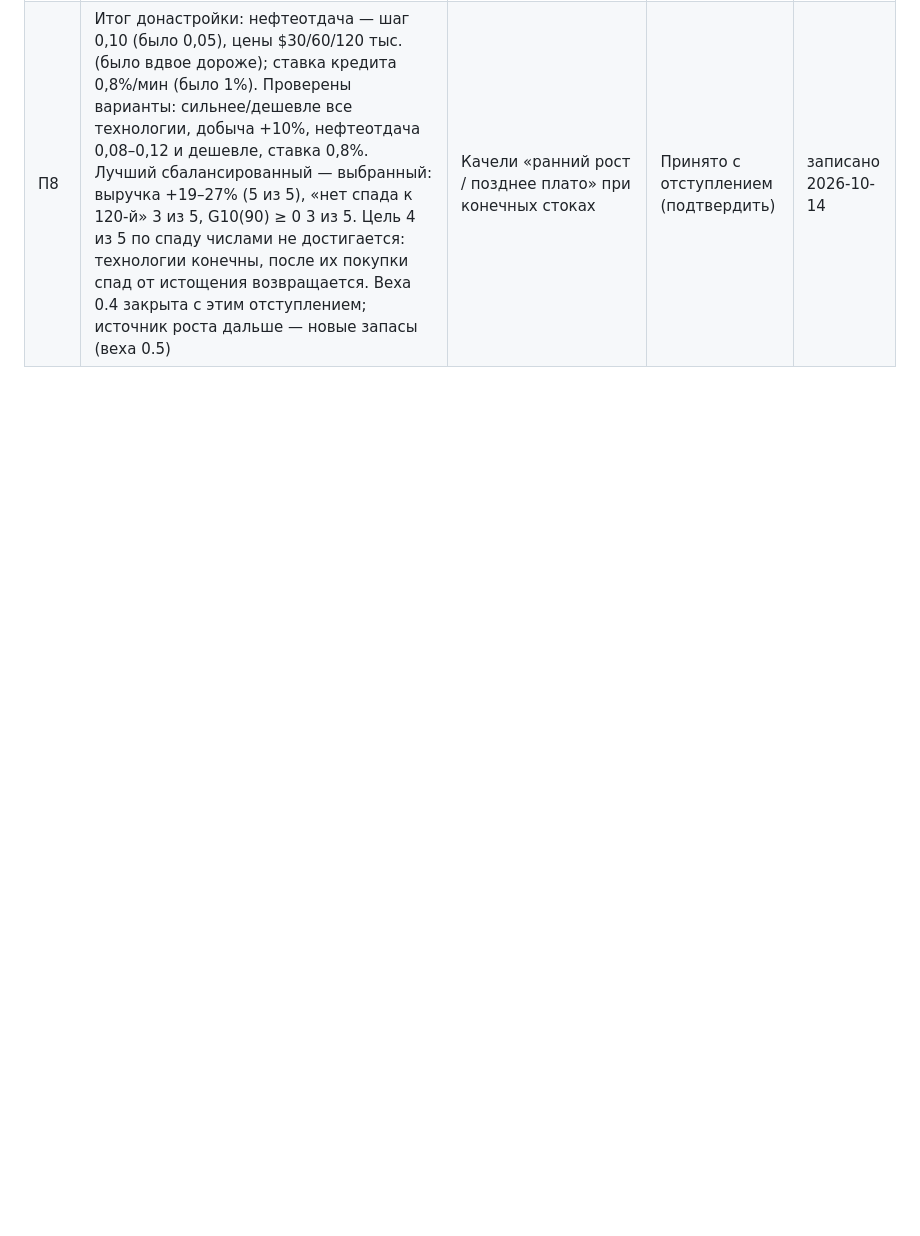
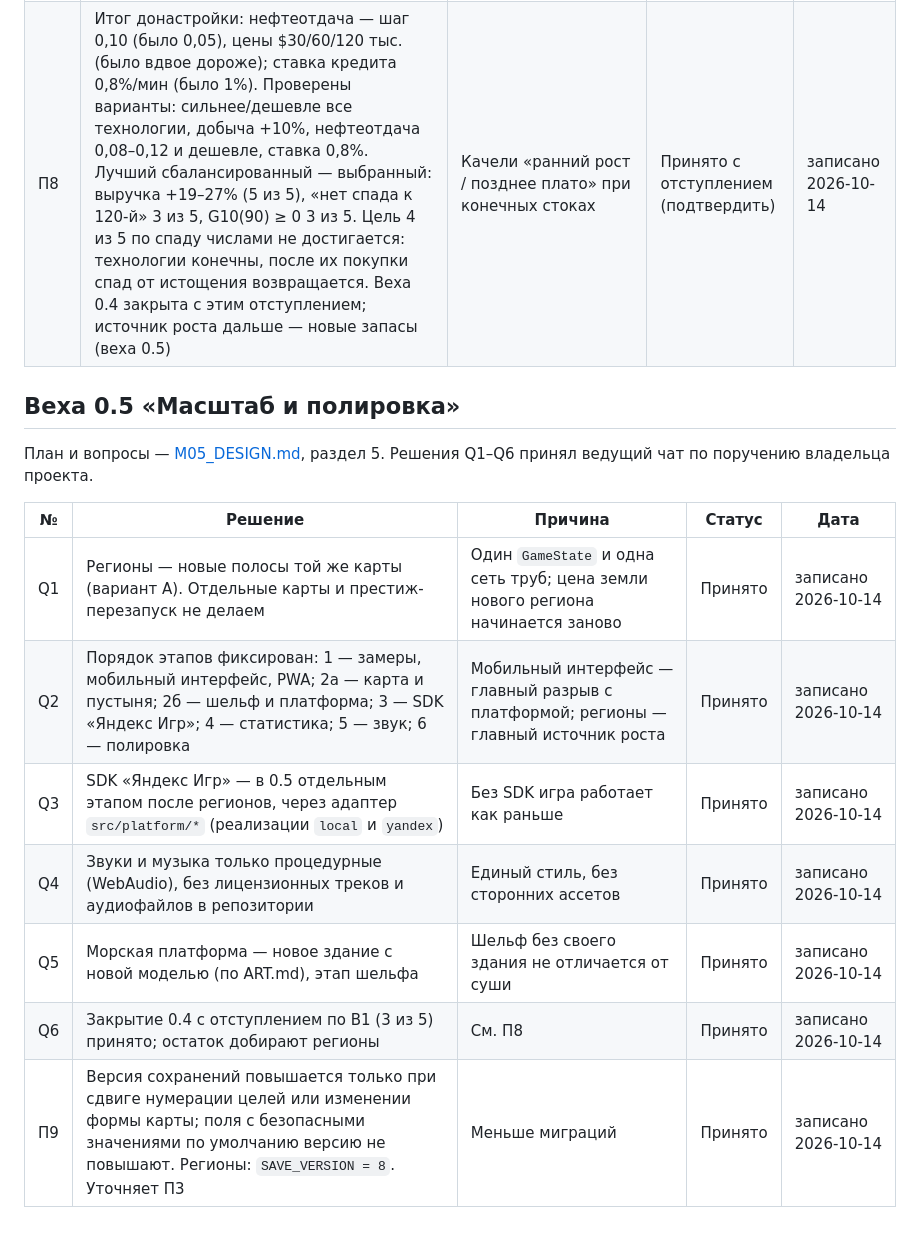
Before and after one commit to SoftwareSolutionsTandem/oil-tyccon_test1, a Markdown page: docs/DECISIONS.md, the part around the change. GitHub-like rendering; blank space fills up the shorter version.

Commit message:
Журнал решений: решения Q1–Q6 и П9 по вехе 0.5
Co-Authored-By: Claude Opus 5.5 <noreply@anthropic.com>
Claude-Session: https://claude.ai/code/session_01NaDKLz3JCCf4jgsi25UKvg

```diff
--- a/docs/DECISIONS.md
+++ b/docs/DECISIONS.md
@@ -31,3 +31,17 @@
 | П6 | Итог этапа M04-2. Одна формула добычи — `rateFromPool` в `economy.ts` (её используют и `pumpRate`, и логистика), метрики не изменились. Интерфейс: содержание с энергосбережением, порог истощения с нефтеотдачей, исследования в окне офлайна. Колебание статусов «ограничено трубой» с периодом 2 шага не исправлено: причина — общая труба у хранилища-тупика, через которую в одном шаге сначала забирают (терминалы, НПЗ), затем наливают (качалки); это нейтральное двухшаговое колебание вокруг равновесия. Исправление меняет модель логистики (совместное распределение трубы, порядок фаз или встречные потоки) — нужно отдельное решение | Причина установлена, но не локальна | Принято | записано 2026-10-14 |
 | П7 | Добить веху 0.4: менеджеры (диспетчер, механик) и кредиты в одной версии сохранений v7; рыночные события остаются за контрактами. Колебание логистики — общее деление трубы между забором и закачкой (модель логистики меняется). Критерии В1 — донастроить «Временно»-числа | Решение владельца в чате M04-3 | Принято | записано 2026-10-14 |
 | П8 | Итог донастройки: нефтеотдача — шаг 0,10 (было 0,05), цены $30/60/120 тыс. (было вдвое дороже); ставка кредита 0,8%/мин (было 1%). Проверены варианты: сильнее/дешевле все технологии, добыча +10%, нефтеотдача 0,08–0,12 и дешевле, ставка 0,8%. Лучший сбалансированный — выбранный: выручка +19–27% (5 из 5), «нет спада к 120-й» 3 из 5, G10(90) ≥ 0 3 из 5. Цель 4 из 5 по спаду числами не достигается: технологии конечны, после их покупки спад от истощения возвращается. Веха 0.4 закрыта с этим отступлением; источник роста дальше — новые запасы (веха 0.5) | Качели «ранний рост / позднее плато» при конечных стоках | Принято с отступлением (подтвердить) | записано 2026-10-14 |
+
+## Веха 0.5 «Масштаб и полировка»
+
+План и вопросы — [M05_DESIGN.md](M05_DESIGN.md), раздел 5. Решения Q1–Q6 принял ведущий чат по поручению владельца проекта.
+
+| № | Решение | Причина | Статус | Дата |
+|---|---|---|---|---|
+| Q1 | Регионы — новые полосы той же карты (вариант А). Отдельные карты и престиж-перезапуск не делаем | Один `GameState` и одна сеть труб; цена земли нового региона начинается заново | Принято | записано 2026-10-14 |
+| Q2 | Порядок этапов фиксирован: 1 — замеры, мобильный интерфейс, PWA; 2а — карта и пустыня; 2б — шельф и платформа; 3 — SDK «Яндекс Игр»; 4 — статистика; 5 — звук; 6 — полировка | Мобильный интерфейс — главный разрыв с платформой; регионы — главный источник роста | Принято | записано 2026-10-14 |
+| Q3 | SDK «Яндекс Игр» — в 0.5 отдельным этапом после регионов, через адаптер `src/platform/*` (реализации `local` и `yandex`) | Без SDK игра работает как раньше | Принято | записано 2026-10-14 |
+| Q4 | Звуки и музыка только процедурные (WebAudio), без лицензионных треков и аудиофайлов в репозитории | Единый стиль, без сторонних ассетов | Принято | записано 2026-10-14 |
+| Q5 | Морская платформа — новое здание с новой моделью (по ART.md), этап шельфа | Шельф без своего здания не отличается от суши | Принято | записано 2026-10-14 |
+| Q6 | Закрытие 0.4 с отступлением по В1 (3 из 5) принято; остаток добирают регионы | См. П8 | Принято | записано 2026-10-14 |
+| П9 | Версия сохранений повышается только при сдвиге нумерации целей или изменении формы карты; поля с безопасными значениями по умолчанию версию не повышают. Регионы: `SAVE_VERSION = 8`. Уточняет П3 | Меньше миграций | Принято | записано 2026-10-14 |
```
